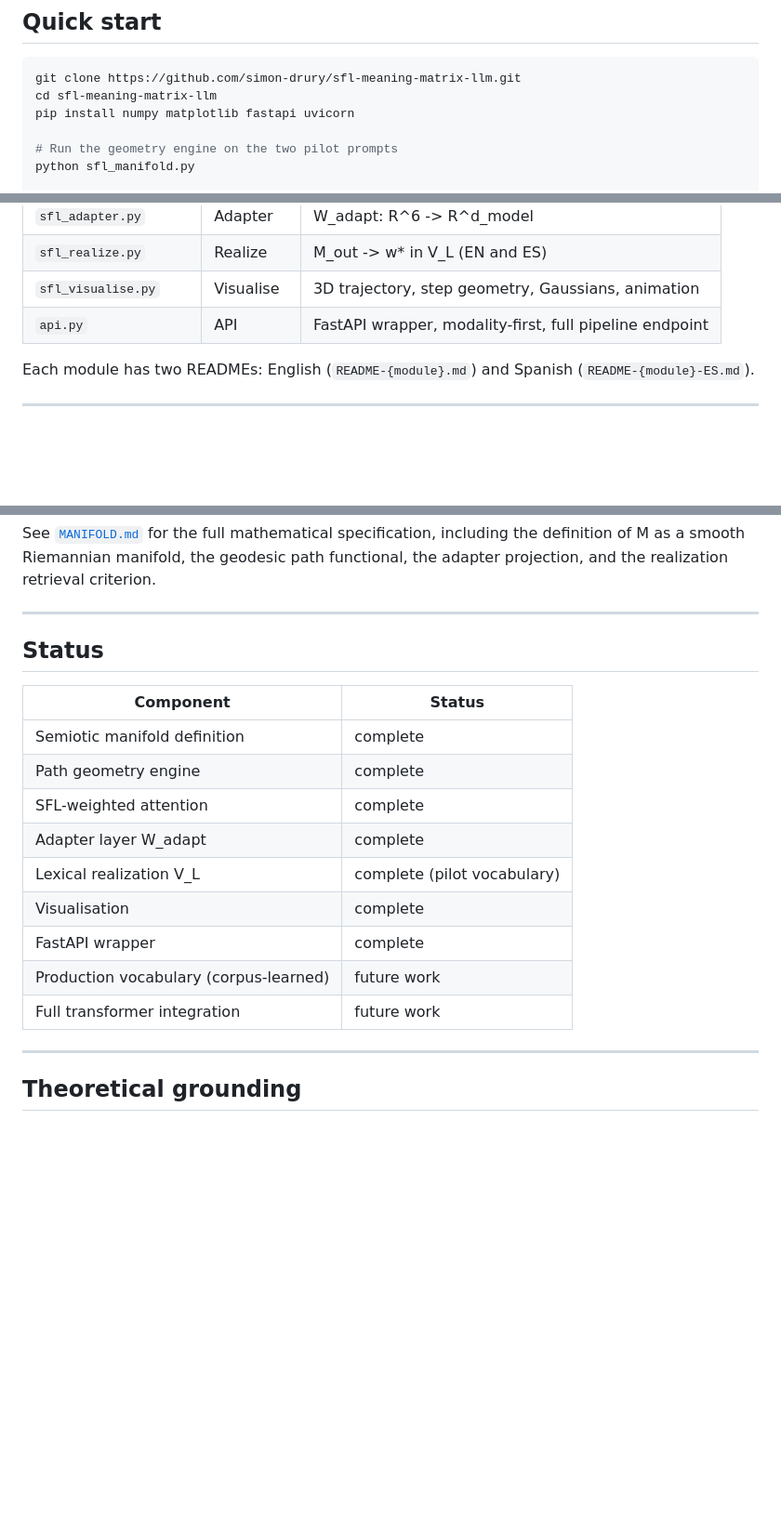
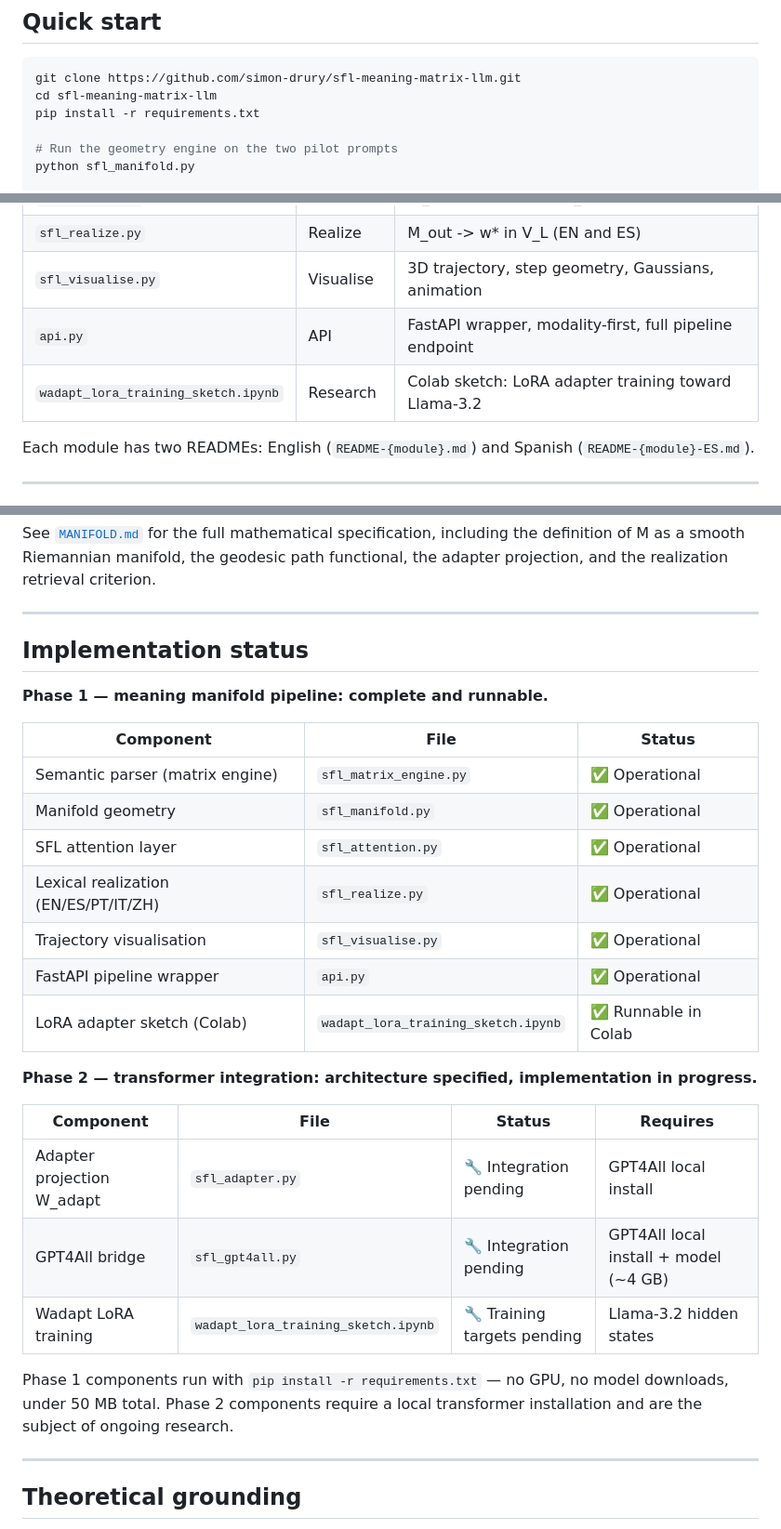
Before and after one commit to simon-drury/sfl-meaning-matrix-llm, a Markdown page: README.md, 3 parts joined by grey strips. Shown at 93% size. Rendered like a GitHub page; blank space fills up the shorter version.

Commit message:
docs: expand Status section with operational detail and phase roadmap

````diff
--- a/README.md
+++ b/README.md
@@ -47,7 +47,7 @@ Every meaning state is a point in this space. Every utterance is a trajectory.
 ```bash
 git clone https://github.com/simon-drury/sfl-meaning-matrix-llm.git
 cd sfl-meaning-matrix-llm
-pip install numpy matplotlib fastapi uvicorn
+pip install -r requirements.txt
 
 # Run the geometry engine on the two pilot prompts
 python sfl_manifold.py
@@ -80,6 +80,7 @@ Charts are written to `output/`.
 | `sfl_realize.py` | Realize | M_out -> w* in V_L (EN and ES) |
 | `sfl_visualise.py` | Visualise | 3D trajectory, step geometry, Gaussians, animation |
 | `api.py` | API | FastAPI wrapper, modality-first, full pipeline endpoint |
+| `wadapt_lora_training_sketch.ipynb` | Research | Colab sketch: LoRA adapter training toward Llama-3.2 |
 
 Each module has two READMEs: English (`README-{module}.md`) and
 Spanish (`README-{module}-ES.md`).
@@ -209,19 +210,30 @@ retrieval criterion.
 
 ---
 
-## Status
+## Implementation status
 
-| Component | Status |
-|---|---|
-| Semiotic manifold definition | complete |
-| Path geometry engine | complete |
-| SFL-weighted attention | complete |
-| Adapter layer W_adapt | complete |
-| Lexical realization V_L | complete (pilot vocabulary) |
-| Visualisation | complete |
-| FastAPI wrapper | complete |
-| Production vocabulary (corpus-learned) | future work |
-| Full transformer integration | future work |
+**Phase 1 — meaning manifold pipeline: complete and runnable.**
+
+| Component | File | Status |
+|---|---|---|
+| Semantic parser (matrix engine) | `sfl_matrix_engine.py` | ✅ Operational |
+| Manifold geometry | `sfl_manifold.py` | ✅ Operational |
+| SFL attention layer | `sfl_attention.py` | ✅ Operational |
+| Lexical realization (EN/ES/PT/IT/ZH) | `sfl_realize.py` | ✅ Operational |
+| Trajectory visualisation | `sfl_visualise.py` | ✅ Operational |
+| FastAPI pipeline wrapper | `api.py` | ✅ Operational |
+| LoRA adapter sketch (Colab) | `wadapt_lora_training_sketch.ipynb` | ✅ Runnable in Colab |
+
+**Phase 2 — transformer integration: architecture specified, implementation in progress.**
+
+| Component | File | Status | Requires |
+|---|---|---|---|
+| Adapter projection W_adapt | `sfl_adapter.py` | 🔧 Integration pending | GPT4All local install |
+| GPT4All bridge | `sfl_gpt4all.py` | 🔧 Integration pending | GPT4All local install + model (~4 GB) |
+| Wadapt LoRA training | `wadapt_lora_training_sketch.ipynb` | 🔧 Training targets pending | Llama-3.2 hidden states |
+
+Phase 1 components run with `pip install -r requirements.txt` — no GPU, no model downloads, under 50 MB total.
+Phase 2 components require a local transformer installation and are the subject of ongoing research.
 
 ---
 
````
